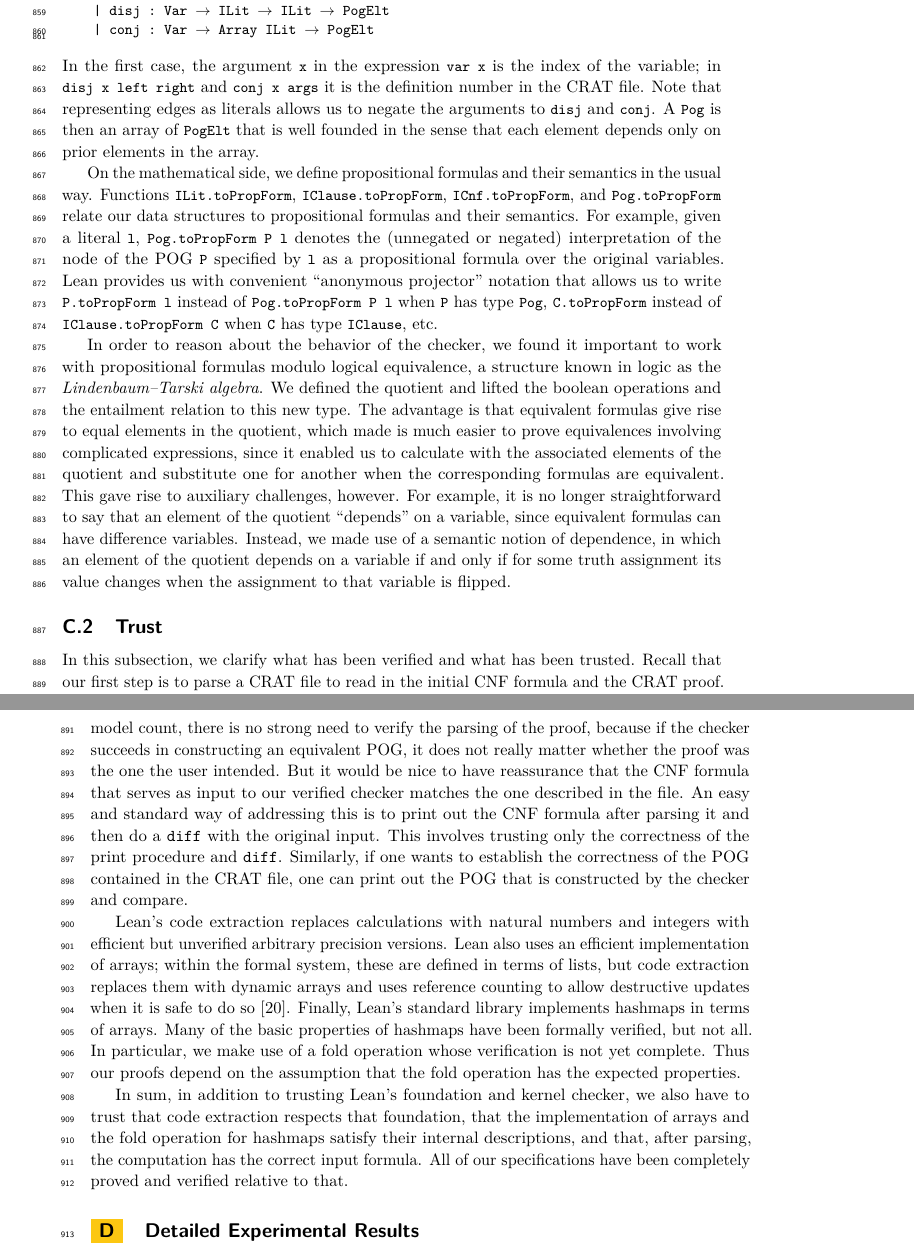
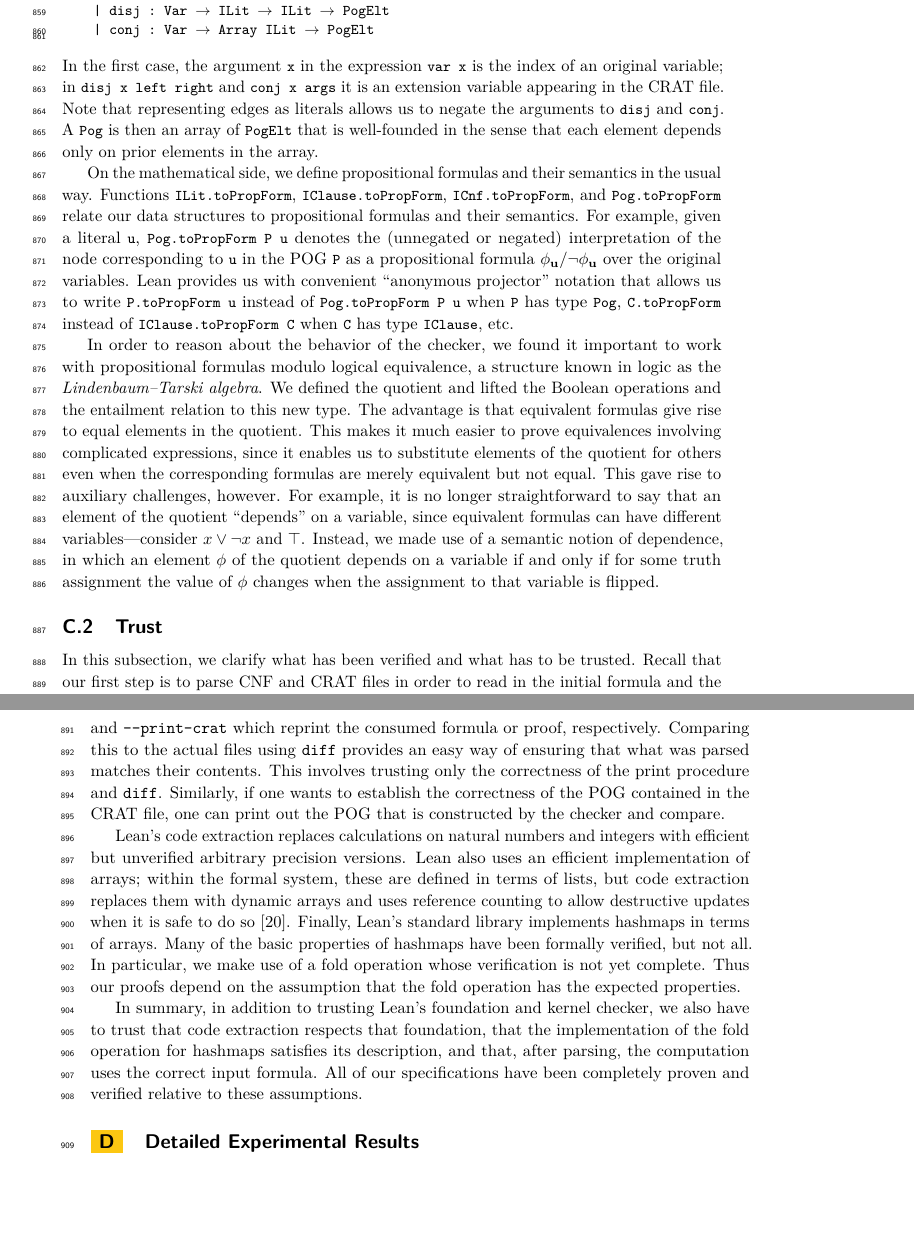
Before and after one commit to avigad/model-counting, a LaTeX paper (doc/mc-paper.tex, which reads doc/leanappendix.tex): two parts of pages 23 and 24 of 31, joined at a grey line, cut so that both start at the same text, the shorter picture padded with empty space. Compiled offline with pdfLaTeX.

Commit message:
clarify Lean appendix

```diff
--- a/doc/leanappendix.tex
+++ b/doc/leanappendix.tex
@@ -54,10 +54,11 @@ inductive PogElt where
 \end{lstlisting}
 In the first case, the argument \lstinline{x} in the expression
 \lstinline{var x} is the index
-of the variable; in \lstinline{disj x left right} and \lstinline{conj x args}
-it is the definition number in the CRAT file. Note that representing edges as literals allows us to negate the arguments to \lstinline{disj} and \lstinline{conj}.
+of an original variable; in \lstinline{disj x left right} and \lstinline{conj x args}
+it is an extension variable appearing in the CRAT file. Note that representing edges as literals
+allows us to negate the arguments to \lstinline{disj} and \lstinline{conj}.
 A \lstinline{Pog} is then an array of \lstinline{PogElt}
-that is well founded in the sense that each element depends only on prior elements
+that is well-founded in the sense that each element depends only on prior elements
 in the array.
 
 On the mathematical side, we define propositional formulas and
@@ -65,12 +66,12 @@ their semantics in the usual way.
 Functions \lstinline{ILit.toPropForm}, \lstinline{IClause.toPropForm},
 \lstinline{ICnf.toPropForm}, and \lstinline{Pog.toPropForm}
 relate our data structures to propositional formulas and their semantics.
-For example, given a literal \lstinline{l}, \lstinline{Pog.toPropForm P l}
-denotes the (unnegated or negated) interpretation of the node of the POG
-\lstinline{P} specified by \lstinline{l} as a propositional formula over the
+For example, given a literal \lstinline{u}, \lstinline{Pog.toPropForm P u}
+denotes the (unnegated or negated) interpretation of the node corresponding to \lstinline{u} in the POG
+\lstinline{P} as a propositional formula $\phi_\nodeu/\neg\phi_\nodeu$ over the
 original variables.
 Lean provides us with convenient ``anonymous projector'' notation that allows
-us to write \lstinline{P.toPropForm l} instead of \lstinline{Pog.toPropForm P l}
+us to write \lstinline{P.toPropForm u} instead of \lstinline{Pog.toPropForm P u}
 when \lstinline{P} has type \lstinline{Pog},
 \lstinline{C.toPropForm} instead of \lstinline{IClause.toPropForm C} when \lstinline{C}
 has type \lstinline{IClause}, etc.
@@ -78,36 +79,30 @@ has type \lstinline{IClause}, etc.
 In order to reason about the behavior of the checker, we found it important to work
 with propositional formulas modulo logical equivalence, a structure known in logic
 as the \emph{Lindenbaum--Tarski algebra}.
-We defined the quotient and lifted the boolean operations and the entailment
+We defined the quotient and lifted the Boolean operations and the entailment
 relation to this new type. The advantage is that equivalent formulas give
-rise to equal elements in the quotient, which
-made is much easier to prove equivalences involving complicated expressions,
-since it enabled us to calculate with the associated
-elements of the quotient and substitute one for another when the corresponding formulas are equivalent. This gave rise to auxiliary challenges, however.
+rise to equal elements in the quotient.
+This makes it much easier to prove equivalences involving complicated expressions,
+since it enables us to substitute elements of the quotient for others even when the corresponding
+formulas are merely equivalent but not equal. This gave rise to auxiliary challenges, however.
 For example, it is no longer straightforward to say that an element of the quotient ``depends'' on a variable,
-since equivalent formulas can have difference variables.
-Instead, we made use of a semantic notion of dependence, in which an element of the
-quotient depends on a variable if and only if for some truth assignment its value
+since equivalent formulas can have different variables---consider $x \vee \neg x$ and $\top$.
+Instead, we made use of a semantic notion of dependence, in which an element $\phi$ of the
+quotient depends on a variable if and only if for some truth assignment the value of $\phi$
 changes when the assignment to that variable is flipped.
 
 \subsection{Trust}
 
-In this subsection, we clarify what has been verified and what has been trusted.
-Recall that our first step is to parse a CRAT file to read in the initial CNF formula
-and the CRAT proof. We do not verify this step.
-If one is only interested in obtaining a model count or a weighted model count,
-there is no strong need to verify the parsing of the proof,
-because if the checker succeeds in constructing an equivalent POG,
-it does not really matter whether the proof was the one the user intended.
-But it would be nice to have reassurance that the CNF formula that serves
-as input to our verified checker matches the one described in the file.
-An easy and standard way of addressing this is to print out the CNF formula
-after parsing it and then do a {\tt diff} with the original input.
-This involves trusting only the correctness of the print procedure and {\tt diff}.
-Similarly, if one wants to establish the correctness of the POG contained in the CRAT file,
-one can print out the POG that is constructed by the checker and compare.
+In this subsection, we clarify what has been verified and what has to be trusted.
+Recall that our first step is to parse CNF and CRAT files in order to read in the initial
+formula and the proof. We do not verify this step. Instead, the verified checker exposes
+flags \verb+--print-cnf+ and \verb+--print-crat+ which reprint the consumed formula or proof,
+respectively. Comparing this to the actual files using {\tt diff} provides an easy way of ensuring
+that what was parsed matches their contents. This involves trusting only the correctness of the
+print procedure and {\tt diff}. Similarly, if one wants to establish the correctness of the POG
+contained in the CRAT file, one can print out the POG that is constructed by the checker and compare.
 
-Lean's code extraction replaces calculations with natural numbers and integers with
+Lean's code extraction replaces calculations on natural numbers and integers with
 efficient but unverified arbitrary precision versions.
 Lean also uses an efficient implementation of arrays; within the
 formal system, these are defined in terms of lists, but code extraction replaces them
@@ -119,9 +114,8 @@ In particular, we make use of a fold operation whose verification is not yet com
 Thus our proofs depend on the assumption that the fold operation has the
 expected properties.
 
-In sum, in addition to trusting Lean's foundation and kernel checker,
+In summary, in addition to trusting Lean's foundation and kernel checker,
 we also have to trust that code extraction respects that foundation,
-that the implementation of arrays and the fold operation for hashmaps
-satisfy their internal descriptions,
-and that, after parsing, the computation has the correct input formula.
-All of our specifications have been completely proved and verified relative to that.
+that the implementation of the fold operation for hashmaps satisfies its description,
+and that, after parsing, the computation uses the correct input formula.
+All of our specifications have been completely proven and verified relative to these assumptions.
```
Also changed, not shown: doc/leanappendix.tex (2 more changed lines).
